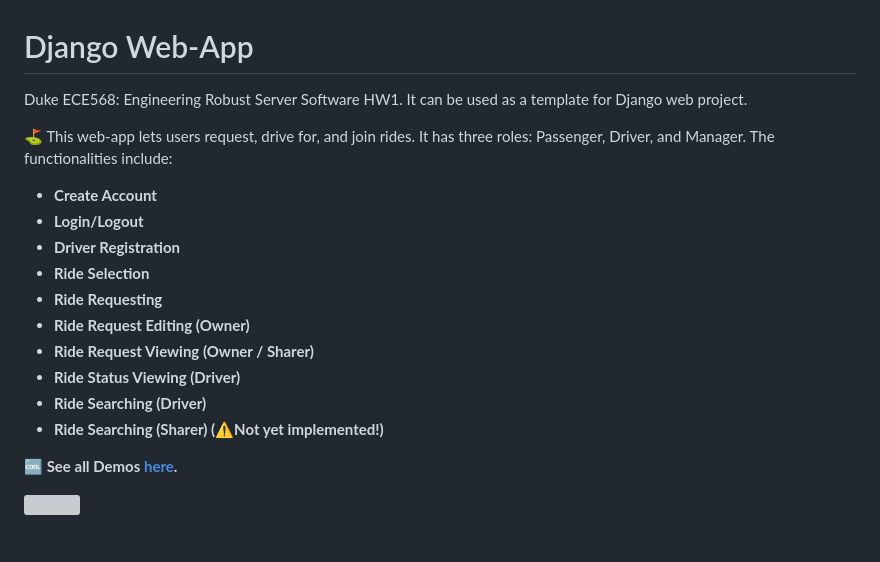
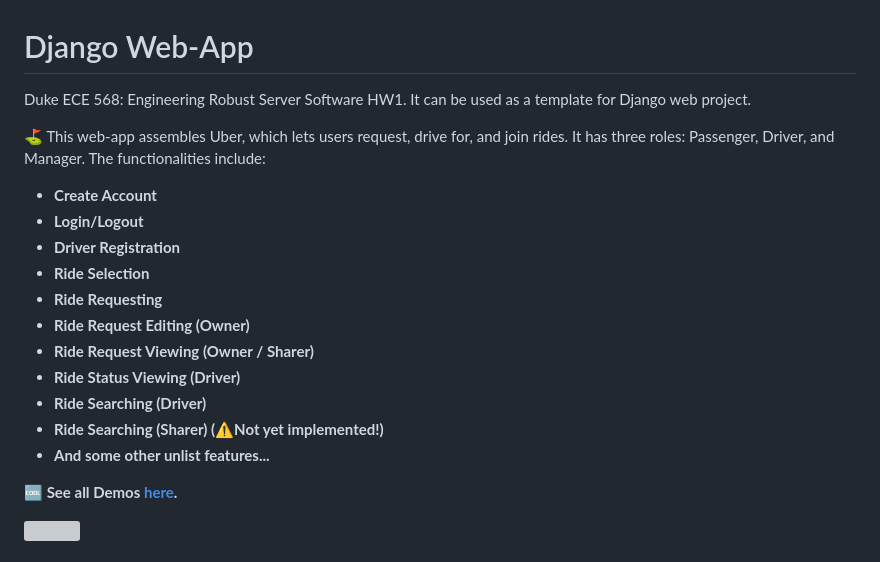
Before and after one commit to 0HugoHu/Django-Web-App, a Markdown page: README.md, the part around the change. Drawn GitHub-style; grey boxes are pictures that could not be loaded.

```diff
--- a/README.md
+++ b/README.md
@@ -1,7 +1,7 @@
 # Django Web-App
-Duke ECE568: Engineering Robust Server Software HW1. It can be used as a template for Django web project.
+Duke ECE 568: Engineering Robust Server Software HW1. It can be used as a template for Django web project.
 
-⛳ This web-app lets users request, drive for, and join rides. It has three roles: Passenger, Driver, and Manager. The functionalities include:
+⛳ This web-app assembles Uber, which lets users request, drive for, and join rides. It has three roles: Passenger, Driver, and Manager. The functionalities include:
 
 - **Create Account**
 - **Login/Logout**
@@ -13,6 +13,7 @@ Duke ECE568: Engineering Robust Server Software HW1. It can be used as a templat
 - **Ride Status Viewing (Driver)**
 - **Ride Searching (Driver)**
 - **Ride Searching (Sharer) (⚠Not yet implemented!)**
+- **And some other unlist features...**
 
 **🆒 See all Demos [here](#demo).**
 
```
